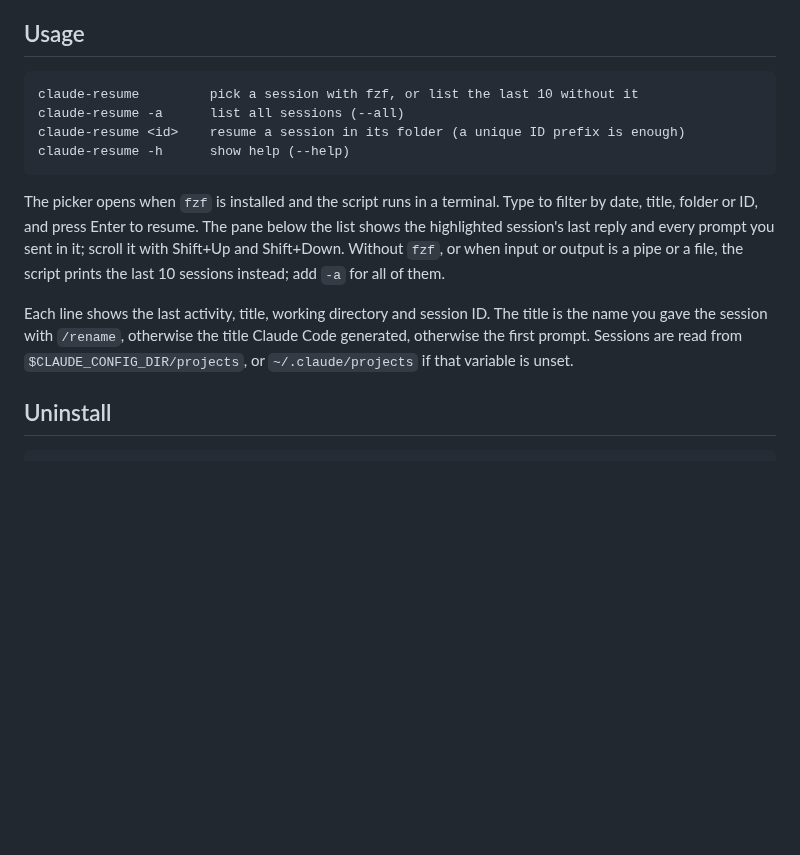
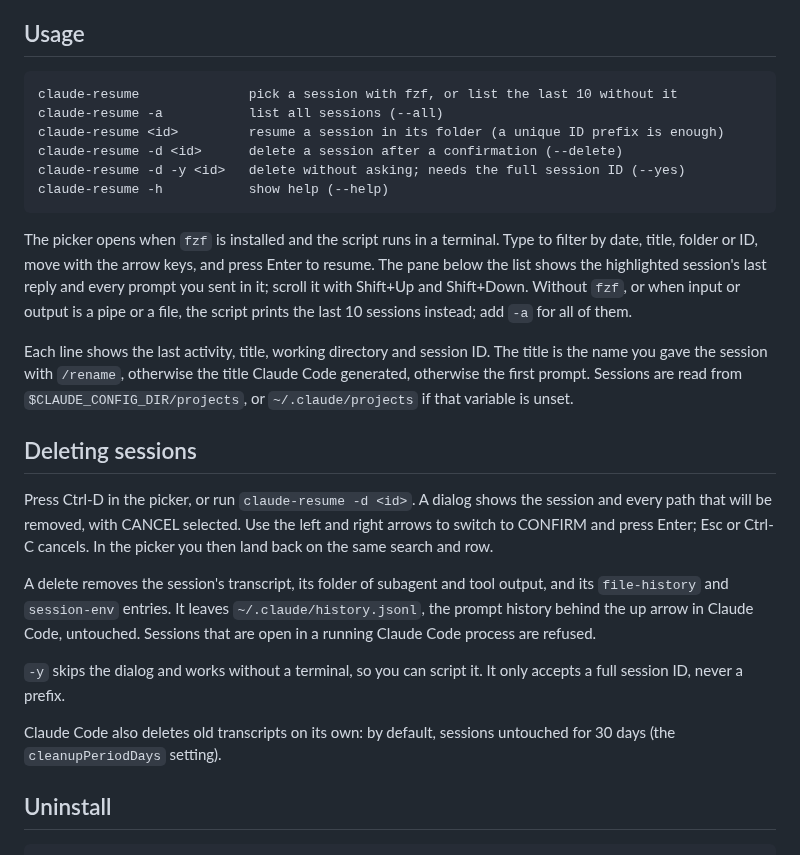
Before and after one commit to csmarvz/claude-resume, a Markdown page: README.md, the part around one of its changes. GitHub-like rendering; blank space fills up the shorter version.

Commit message:
Document deleting and re-record the demo
The README covers Ctrl-D, -d and -y, what a delete removes and what it
leaves. The demo now starts claude-resume by name and deletes a session
through the dialog.

````diff
--- a/README.md
+++ b/README.md
@@ -25,15 +25,27 @@ Requirements: bash (3.2 or later, so the macOS default works), `jq`, and the `cl
 ## Usage
 
 ```
-claude-resume         pick a session with fzf, or list the last 10 without it
-claude-resume -a      list all sessions (--all)
-claude-resume <id>    resume a session in its folder (a unique ID prefix is enough)
-claude-resume -h      show help (--help)
+claude-resume              pick a session with fzf, or list the last 10 without it
+claude-resume -a           list all sessions (--all)
+claude-resume <id>         resume a session in its folder (a unique ID prefix is enough)
+claude-resume -d <id>      delete a session after a confirmation (--delete)
+claude-resume -d -y <id>   delete without asking; needs the full session ID (--yes)
+claude-resume -h           show help (--help)
 ```
 
-The picker opens when `fzf` is installed and the script runs in a terminal. Type to filter by date, title, folder or ID, and press Enter to resume. The pane below the list shows the highlighted session's last reply and every prompt you sent in it; scroll it with Shift+Up and Shift+Down. Without `fzf`, or when input or output is a pipe or a file, the script prints the last 10 sessions instead; add `-a` for all of them.
+The picker opens when `fzf` is installed and the script runs in a terminal. Type to filter by date, title, folder or ID, move with the arrow keys, and press Enter to resume. The pane below the list shows the highlighted session's last reply and every prompt you sent in it; scroll it with Shift+Up and Shift+Down. Without `fzf`, or when input or output is a pipe or a file, the script prints the last 10 sessions instead; add `-a` for all of them.
 
 Each line shows the last activity, title, working directory and session ID. The title is the name you gave the session with `/rename`, otherwise the title Claude Code generated, otherwise the first prompt. Sessions are read from `$CLAUDE_CONFIG_DIR/projects`, or `~/.claude/projects` if that variable is unset.
+
+## Deleting sessions
+
+Press Ctrl-D in the picker, or run `claude-resume -d <id>`. A dialog shows the session and every path that will be removed, with CANCEL selected. Use the left and right arrows to switch to CONFIRM and press Enter; Esc or Ctrl-C cancels. In the picker you then land back on the same search and row.
+
+A delete removes the session's transcript, its folder of subagent and tool output, and its `file-history` and `session-env` entries. It leaves `~/.claude/history.jsonl`, the prompt history behind the up arrow in Claude Code, untouched. Sessions that are open in a running Claude Code process are refused.
+
+`-y` skips the dialog and works without a terminal, so you can script it. It only accepts a full session ID, never a prefix.
+
+Claude Code also deletes old transcripts on its own: by default, sessions untouched for 30 days (the `cleanupPeriodDays` setting).
 
 ## Uninstall
 
````
Also changed, not shown: other parts of README.md (+1 -1 lines), demo/demo.gif, 1 other file.
